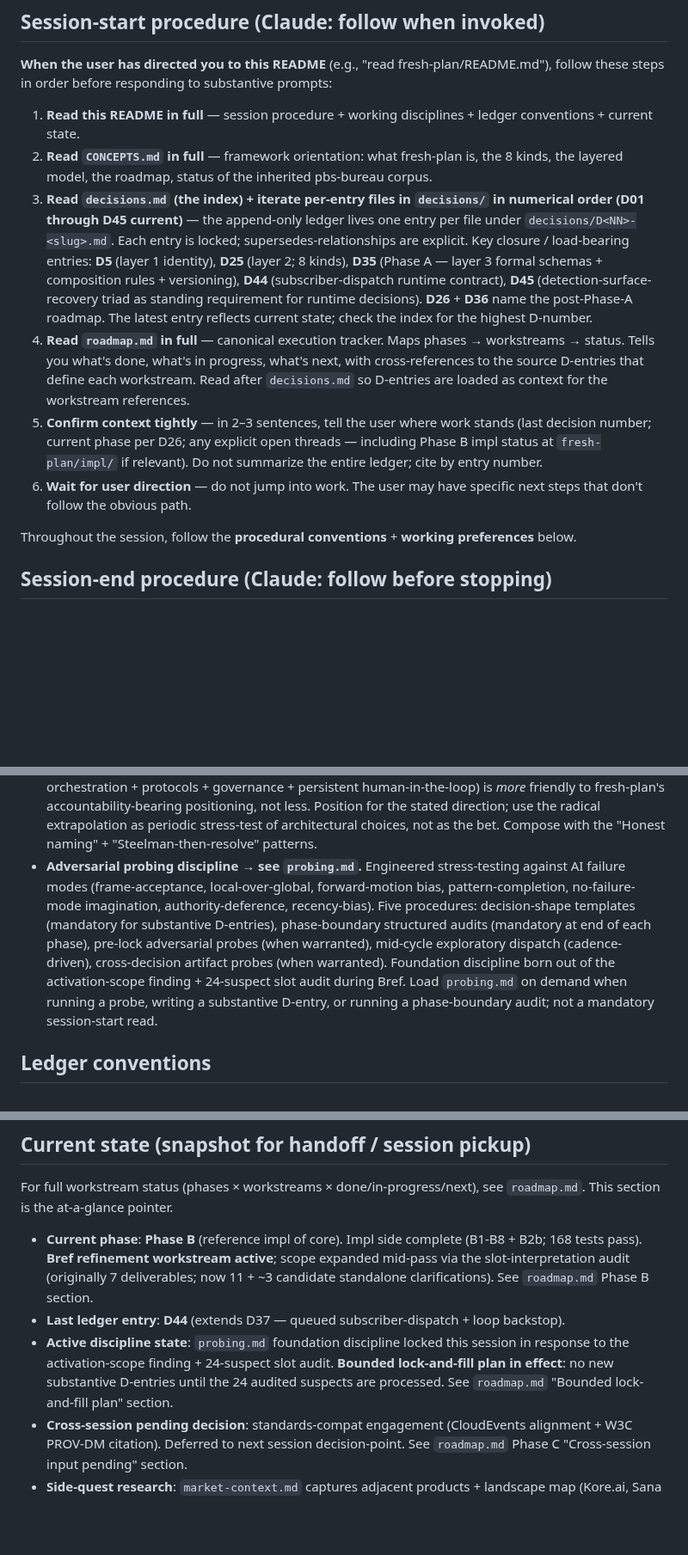
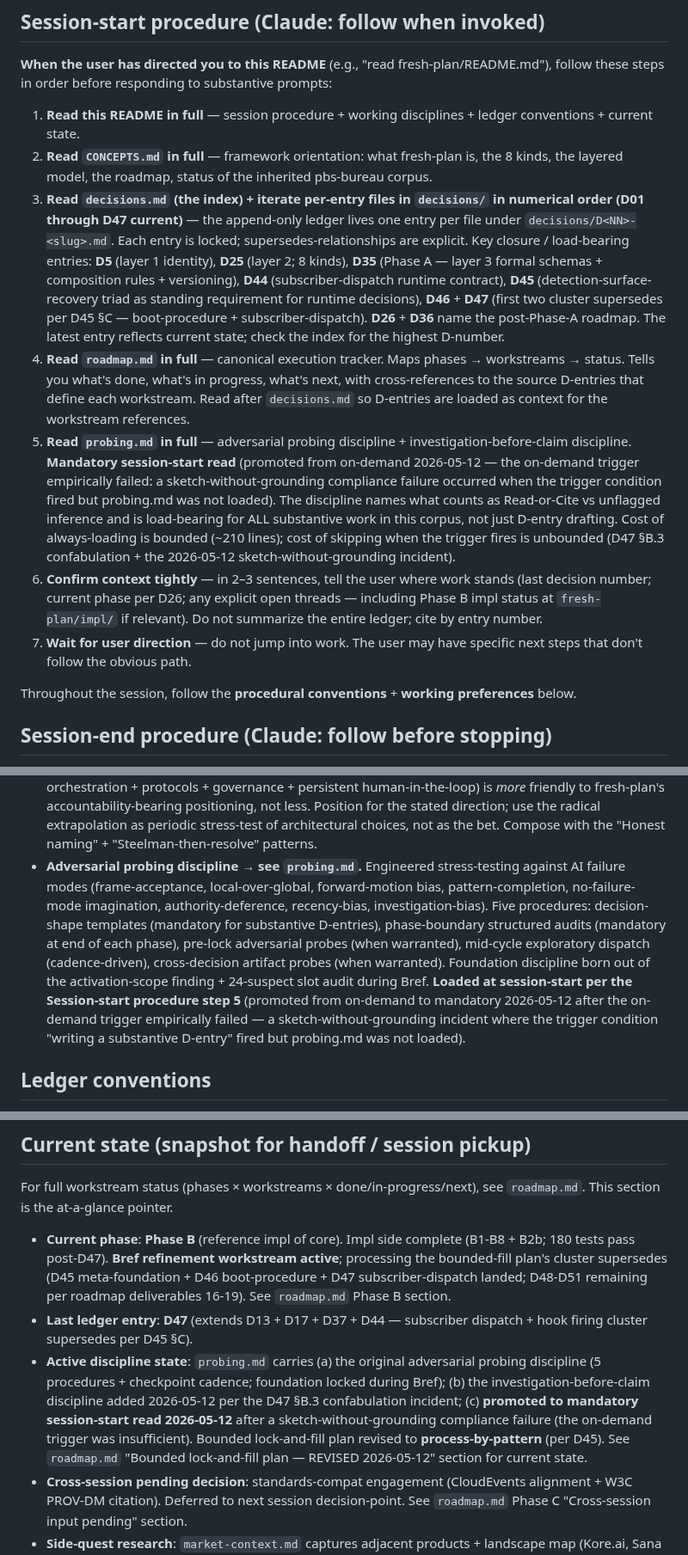
Before and after one commit to Gunther-Schulz/ai-bureau, a Markdown page: fresh-plan/README.md, 3 parts joined by grey strips. Shown at 86% size. GitHub-like rendering; blank space fills up the shorter version.

Commit message:
fresh-plan/README: promote probing.md to mandatory session-start read + refresh stale current-state pointers
The on-demand trigger for probing.md ("load when writing a substantive D-entry, running a probe, or running a phase-boundary audit") empirically failed this session: trigger condition fired (sketching D48), probing.md was not loaded, sketch shipped with unverified code claims (e.g., "specialist.py around line 100") — same investigation-bias pattern probing.md §"Investigation-before-claim discipline" was added to catch (D47 §B.3 motivating instance, commit 86ae2dc).

Per probing.md §"Acknowledged limits": "Doesn't ... guarantee the discipline is honored (depends on session-start-procedure compliance and on the authoring session not skipping)." The fix is structural — make probing.md a standing mandatory read, not on-demand.

Changes:
- Session-start procedure: probing.md added as new step 5 (between roadmap.md and "Confirm context tightly"); previous steps 5-6 renumbered to 6-7.
- Working patterns bullet: load-on-demand language replaced with "Loaded at session-start per step 5"; investigation-bias added to the failure-mode list (was already in probing.md:22 but missing from the bullet's summary).
- Current-state snapshot: "Last ledger entry: D44" → D47; test count 168 → 180 post-D47; active-discipline-state line rewritten to reflect probing.md's three layers (original discipline + investigation-before-claim + mandatory-session-start-read).
- Session-start step 3: "D01 through D45 current" → D47 current; D46 + D47 added to load-bearing entries list.

Cost analysis: ~210 lines of probing.md always-loaded is bounded; cost of skipping when the trigger fires is unbounded (one wrong-contract D-entry locked in the append-only ledger).

```diff
--- a/fresh-plan/README.md
+++ b/fresh-plan/README.md
@@ -8,10 +8,11 @@ Session-procedure anchor for `fresh-plan` work. Working disciplines, patterns, l
 
 1. **Read this README in full** — session procedure + working disciplines + ledger conventions + current state.
 2. **Read `CONCEPTS.md` in full** — framework orientation: what fresh-plan is, the 8 kinds, the layered model, the roadmap, status of the inherited pbs-bureau corpus.
-3. **Read `decisions.md` (the index) + iterate per-entry files in `decisions/` in numerical order (D01 through D45 current)** — the append-only ledger lives one entry per file under `decisions/D<NN>-<slug>.md`. Each entry is locked; supersedes-relationships are explicit. Key closure / load-bearing entries: **D5** (layer 1 identity), **D25** (layer 2; 8 kinds), **D35** (Phase A — layer 3 formal schemas + composition rules + versioning), **D44** (subscriber-dispatch runtime contract), **D45** (detection-surface-recovery triad as standing requirement for runtime decisions). **D26** + **D36** name the post-Phase-A roadmap. The latest entry reflects current state; check the index for the highest D-number.
+3. **Read `decisions.md` (the index) + iterate per-entry files in `decisions/` in numerical order (D01 through D47 current)** — the append-only ledger lives one entry per file under `decisions/D<NN>-<slug>.md`. Each entry is locked; supersedes-relationships are explicit. Key closure / load-bearing entries: **D5** (layer 1 identity), **D25** (layer 2; 8 kinds), **D35** (Phase A — layer 3 formal schemas + composition rules + versioning), **D44** (subscriber-dispatch runtime contract), **D45** (detection-surface-recovery triad as standing requirement for runtime decisions), **D46** + **D47** (first two cluster supersedes per D45 §C — boot-procedure + subscriber-dispatch). **D26** + **D36** name the post-Phase-A roadmap. The latest entry reflects current state; check the index for the highest D-number.
 4. **Read `roadmap.md` in full** — canonical execution tracker. Maps phases → workstreams → status. Tells you what's done, what's in progress, what's next, with cross-references to the source D-entries that define each workstream. Read after `decisions.md` so D-entries are loaded as context for the workstream references.
-5. **Confirm context tightly** — in 2–3 sentences, tell the user where work stands (last decision number; current phase per D26; any explicit open threads — including Phase B impl status at `fresh-plan/impl/` if relevant). Do not summarize the entire ledger; cite by entry number.
-6. **Wait for user direction** — do not jump into work. The user may have specific next steps that don't follow the obvious path.
+5. **Read `probing.md` in full** — adversarial probing discipline + investigation-before-claim discipline. **Mandatory session-start read** (promoted from on-demand 2026-05-12 — the on-demand trigger empirically failed: a sketch-without-grounding compliance failure occurred when the trigger condition fired but probing.md was not loaded). The discipline names what counts as Read-or-Cite vs unflagged inference and is load-bearing for ALL substantive work in this corpus, not just D-entry drafting. Cost of always-loading is bounded (~210 lines); cost of skipping when the trigger fires is unbounded (D47 §B.3 confabulation + the 2026-05-12 sketch-without-grounding incident).
+6. **Confirm context tightly** — in 2–3 sentences, tell the user where work stands (last decision number; current phase per D26; any explicit open threads — including Phase B impl status at `fresh-plan/impl/` if relevant). Do not summarize the entire ledger; cite by entry number.
+7. **Wait for user direction** — do not jump into work. The user may have specific next steps that don't follow the obvious path.
 
 Throughout the session, follow the **procedural conventions** + **working preferences** below.
 
@@ -71,7 +72,7 @@ Working-process disciplines that emerged through development, parallel to the op
 - **Fixture vs canonical artifact placement.** Test fixtures (`impl/tests/fixtures/`) are *disposable test inputs*, not canonical artifacts. Canonical artifacts (substrate impls, shape impls, adapter impls) live at `impl/extensions/`. Don't promote a fixture to canonical without intent; don't duplicate work between the two. Example: `min-shape-ext` under B2 fixtures is a test-only minimal shape; the B3 generic-shape impl is a separate canonical artifact under `impl/extensions/`.
 - **Steelman-then-resolve.** When a competing alternative surfaces (Kore.ai's orchestrator-vs-worker per D37; Sana's knowledge-as-core per D38; AEGIS-at-core per D40; the `extends` slot per D31; etc.), steelman it honestly + name it explicitly in the rejection rationale. The defense is part of the lock; future readers don't re-open the question. Pattern shape: D8 / D17 / D31 / D37 / D38 / D40.
 - **Radical-autonomy framing as stress-test, not roadmap.** Periodically pressure-test fresh-plan's positioning against the strong-form "agents fully discover + self-organize structural work; humans become signees" scenario. Use it to avoid painting corners (composition rules should permit runtime discovery; event chain should be capability-card-compatible; etc.). But do not *position for* it — no Bucket A platform with shipping power (Gemini Enterprise, Microsoft Copilot Studio, Salesforce Agentforce, IBM watsonx, Kore.ai) publicly targets that scenario. Their actual stated direction (agents + orchestration + protocols + governance + persistent human-in-the-loop) is *more* friendly to fresh-plan's accountability-bearing positioning, not less. Position for the stated direction; use the radical extrapolation as periodic stress-test of architectural choices, not as the bet. Compose with the "Honest naming" + "Steelman-then-resolve" patterns.
-- **Adversarial probing discipline → see `probing.md`.** Engineered stress-testing against AI failure modes (frame-acceptance, local-over-global, forward-motion bias, pattern-completion, no-failure-mode imagination, authority-deference, recency-bias). Five procedures: decision-shape templates (mandatory for substantive D-entries), phase-boundary structured audits (mandatory at end of each phase), pre-lock adversarial probes (when warranted), mid-cycle exploratory dispatch (cadence-driven), cross-decision artifact probes (when warranted). Foundation discipline born out of the activation-scope finding + 24-suspect slot audit during Bref. Load `probing.md` on demand when running a probe, writing a substantive D-entry, or running a phase-boundary audit; not a mandatory session-start read.
+- **Adversarial probing discipline → see `probing.md`.** Engineered stress-testing against AI failure modes (frame-acceptance, local-over-global, forward-motion bias, pattern-completion, no-failure-mode imagination, authority-deference, recency-bias, investigation-bias). Five procedures: decision-shape templates (mandatory for substantive D-entries), phase-boundary structured audits (mandatory at end of each phase), pre-lock adversarial probes (when warranted), mid-cycle exploratory dispatch (cadence-driven), cross-decision artifact probes (when warranted). Foundation discipline born out of the activation-scope finding + 24-suspect slot audit during Bref. **Loaded at session-start per the Session-start procedure step 5** (promoted from on-demand to mandatory 2026-05-12 after the on-demand trigger empirically failed — a sketch-without-grounding incident where the trigger condition "writing a substantive D-entry" fired but probing.md was not loaded).
 
 ## Ledger conventions
 
@@ -124,9 +125,9 @@ Then resume work on `fresh-plan` as canonical. If `--ff-only` fails (branches di
 
 For full workstream status (phases × workstreams × done/in-progress/next), see `roadmap.md`. This section is the at-a-glance pointer.
 
-- **Current phase**: **Phase B** (reference impl of core). Impl side complete (B1-B8 + B2b; 168 tests pass). **Bref refinement workstream active**; scope expanded mid-pass via the slot-interpretation audit (originally 7 deliverables; now 11 + ~3 candidate standalone clarifications). See `roadmap.md` Phase B section.
-- **Last ledger entry**: **D44** (extends D37 — queued subscriber-dispatch + loop backstop).
-- **Active discipline state**: `probing.md` foundation discipline locked this session in response to the activation-scope finding + 24-suspect slot audit. **Bounded lock-and-fill plan in effect**: no new substantive D-entries until the 24 audited suspects are processed. See `roadmap.md` "Bounded lock-and-fill plan" section.
+- **Current phase**: **Phase B** (reference impl of core). Impl side complete (B1-B8 + B2b; 180 tests pass post-D47). **Bref refinement workstream active**; processing the bounded-fill plan's cluster supersedes (D45 meta-foundation + D46 boot-procedure + D47 subscriber-dispatch landed; D48-D51 remaining per roadmap deliverables 16-19). See `roadmap.md` Phase B section.
+- **Last ledger entry**: **D47** (extends D13 + D17 + D37 + D44 — subscriber dispatch + hook firing cluster supersedes per D45 §C).
+- **Active discipline state**: `probing.md` carries (a) the original adversarial probing discipline (5 procedures + checkpoint cadence; foundation locked during Bref); (b) the investigation-before-claim discipline added 2026-05-12 per the D47 §B.3 confabulation incident; (c) **promoted to mandatory session-start read 2026-05-12** after a sketch-without-grounding compliance failure (the on-demand trigger was insufficient). Bounded lock-and-fill plan revised to **process-by-pattern** (per D45). See `roadmap.md` "Bounded lock-and-fill plan — REVISED 2026-05-12" section for current state.
 - **Cross-session pending decision**: standards-compat engagement (CloudEvents alignment + W3C PROV-DM citation). Deferred to next session decision-point. See `roadmap.md` Phase C "Cross-session input pending" section.
 - **Side-quest research**: `market-context.md` captures adjacent products + landscape map (Kore.ai, Sana AI, AEGIS, Axon, big-consultancy / vertical-startup / thought-leader / muddle-through buckets). Not committed positioning; revisit Phase D or later.
 
```
